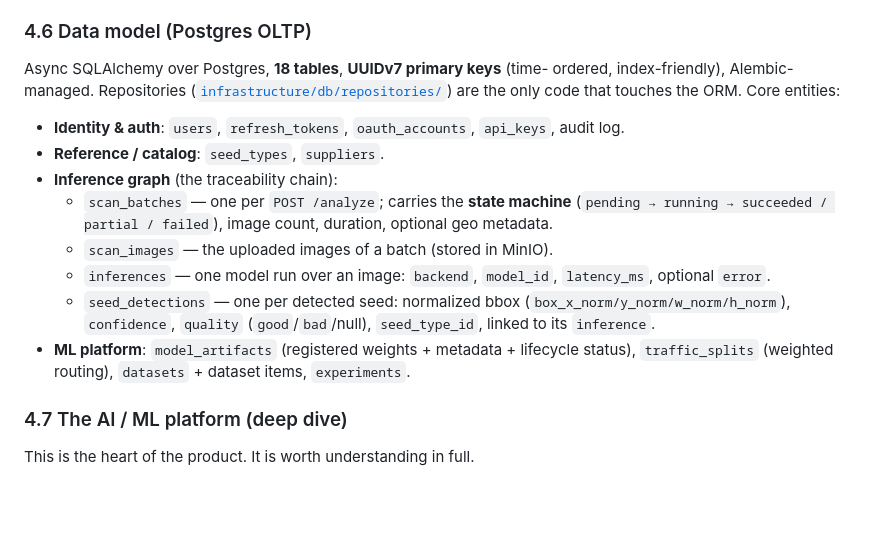
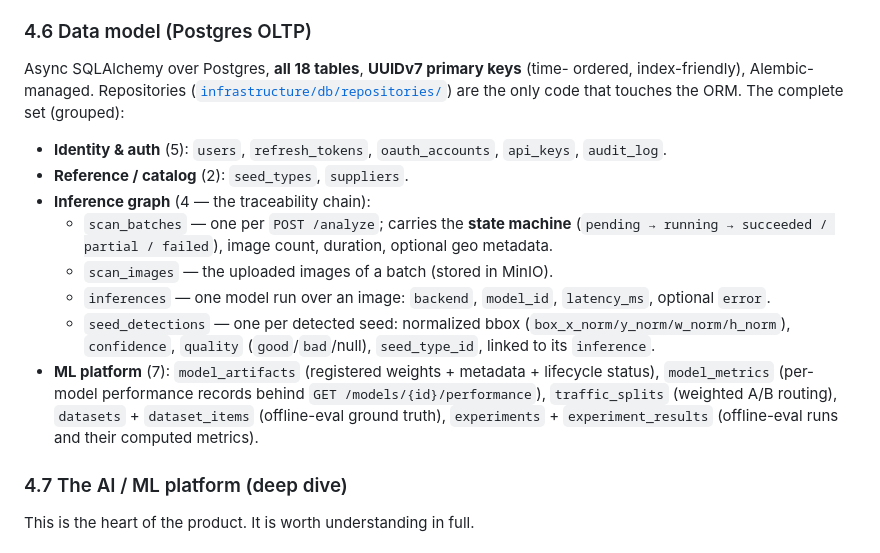
Before and after one commit to RealOrangeKun/seed-bank, a Markdown page: docs/system-overview.md, the part around the change. Rendered like a GitHub page; blank space fills up the shorter version.

Commit message:
docs(system-overview): enumerate all 18 tables in §4.6
Audit found the data-model section claimed 18 tables but only named 16;
model_metrics and experiment_results were described by feature elsewhere but
never listed. Group counts now sum to 18 (5 auth + 2 catalog + 4 inference +
7 ML platform).

Co-Authored-By: Claude Opus 4.8 <noreply@anthropic.com>

```diff
--- a/docs/system-overview.md
+++ b/docs/system-overview.md
@@ -236,15 +236,15 @@ client is generated from this — see §5.3).
 
 ### 4.6 Data model (Postgres OLTP)
 
-Async SQLAlchemy over Postgres, **18 tables**, **UUIDv7 primary keys** (time-
+Async SQLAlchemy over Postgres, **all 18 tables**, **UUIDv7 primary keys** (time-
 ordered, index-friendly), Alembic-managed. Repositories
 ([`infrastructure/db/repositories/`](../src/seedbank/infrastructure/db/repositories/))
-are the only code that touches the ORM. Core entities:
+are the only code that touches the ORM. The complete set (grouped):
 
-- **Identity & auth**: `users`, `refresh_tokens`, `oauth_accounts`, `api_keys`,
-  audit log.
-- **Reference / catalog**: `seed_types`, `suppliers`.
-- **Inference graph** (the traceability chain):
+- **Identity & auth** (5): `users`, `refresh_tokens`, `oauth_accounts`,
+  `api_keys`, `audit_log`.
+- **Reference / catalog** (2): `seed_types`, `suppliers`.
+- **Inference graph** (4 — the traceability chain):
   - `scan_batches` — one per `POST /analyze`; carries the **state machine**
     (`pending → running → succeeded / partial / failed`), image count, duration,
     optional geo metadata.
@@ -254,9 +254,11 @@ are the only code that touches the ORM. Core entities:
   - `seed_detections` — one per detected seed: normalized bbox
     (`box_x_norm/y_norm/w_norm/h_norm`), `confidence`, `quality`
     (`good`/`bad`/null), `seed_type_id`, linked to its `inference`.
-- **ML platform**: `model_artifacts` (registered weights + metadata + lifecycle
-  status), `traffic_splits` (weighted routing), `datasets` + dataset items,
-  `experiments`.
+- **ML platform** (7): `model_artifacts` (registered weights + metadata +
+  lifecycle status), `model_metrics` (per-model performance records behind
+  `GET /models/{id}/performance`), `traffic_splits` (weighted A/B routing),
+  `datasets` + `dataset_items` (offline-eval ground truth), `experiments` +
+  `experiment_results` (offline-eval runs and their computed metrics).
 
 ### 4.7 The AI / ML platform (deep dive)
 
```
